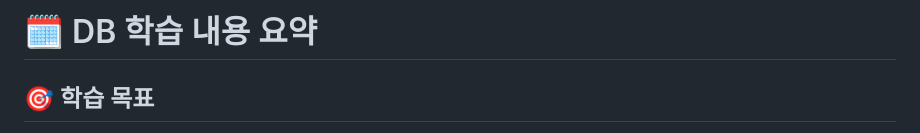
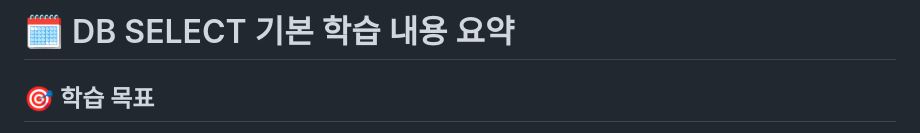
Before and after one commit to jeoneunjin/-TIL-Frontend, a Markdown page: backend/[Backend] DB_SELECT_01.md, the part around the change. Rendered like a GitHub page.

```diff
--- a/backend/[Backend] DB_SELECT_01.md
+++ b/backend/[Backend] DB_SELECT_01.md
@@ -1,4 +1,4 @@
-# 🗓️ DB 학습 내용 요약
+# 🗓️ DB SELECT 기본 학습 내용 요약
 
 ## 🎯 학습 목표
 - 데이터베이스의 개념과 구조 이해
```
Also changed, not shown: backend/[Backend] DB_DML.md (added, +119 -0 lines), backend/[Backend] DB_SELECT_02.md (+178 -0 lines).
